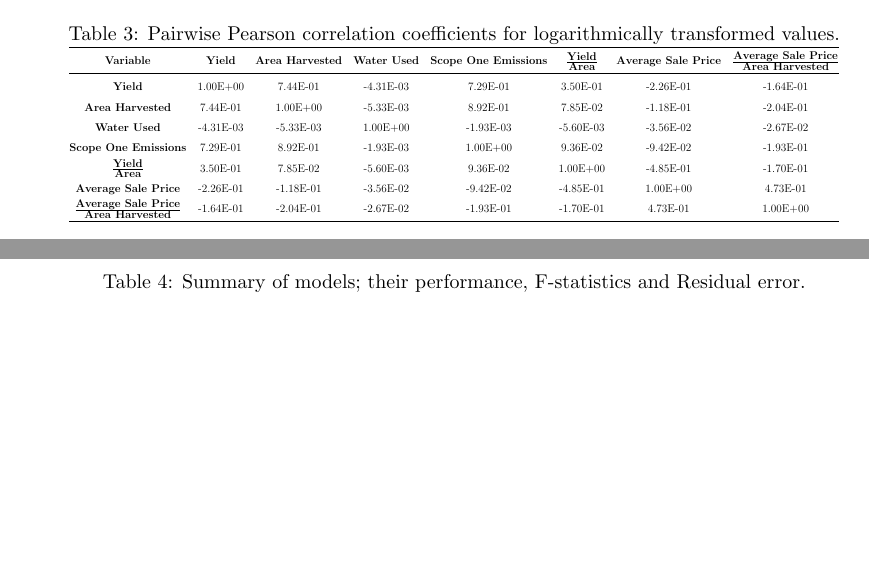
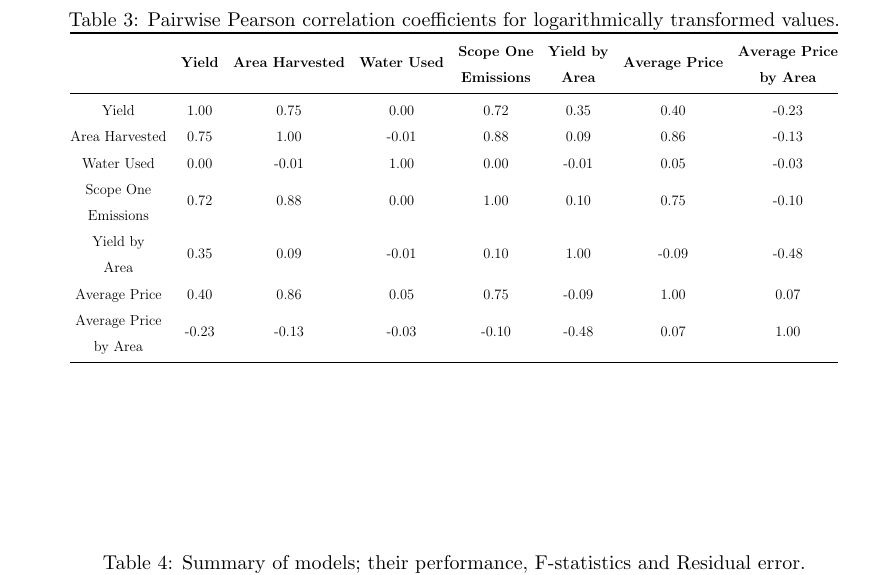
Before and after one commit to JixTheCat/Resource-Use-and-the-Value-Productivity-Tradeoff-in-Australian-Winegrowing-Regions, a LaTeX paper (article.tex): two parts of pages 11 and 12 of 29 before the commit and part of page 12 of 29 after it, the two joined at a grey line, cut so that both start at the same text, the shorter picture padded with empty space. Compiled offline with pdfLaTeX.

Commit message:
Corrcted non-transformed PPC table to transformed

```diff
--- a/article.tex
+++ b/article.tex
@@ -271,16 +271,16 @@ T-tests were used to determine if predictors significantly contributed to their
   \caption{Pairwise Pearson correlation coefficients for logarithmically transformed values.}\label{tab:pearson_correlation}
       \resizebox{\textwidth}{!}{
         \begin{tabular}{@{}cccccccc@{}}
-        \toprule
-        \textbf{Variable} & \textbf{Yield} & \textbf{Area Harvested} & \textbf{Water Used} & \textbf{Scope One Emissions} & $\textbf{Yield}\over \textbf{Area}$ & \textbf{Average Sale Price} & $\textbf{Average Sale Price}\over \textbf{Area Harvested}$ \\ \midrule
-        \textbf{Yield} & 1.00E+00 & 7.44E-01 & -4.31E-03 & 7.29E-01 & 3.50E-01 & -2.26E-01 & -1.64E-01 \\
-        \textbf{Area Harvested} & 7.44E-01 & 1.00E+00 & -5.33E-03 & 8.92E-01 & 7.85E-02 & -1.18E-01 & -2.04E-01 \\
-        \textbf{Water Used} & -4.31E-03 & -5.33E-03 & 1.00E+00 & -1.93E-03 & -5.60E-03 & -3.56E-02 & -2.67E-02 \\
-        \textbf{Scope One Emissions} & 7.29E-01 & 8.92E-01 & -1.93E-03 & 1.00E+00 & 9.36E-02 & -9.42E-02 & -1.93E-01 \\
-        $\textbf{Yield}\over \textbf{Area}$ & 3.50E-01 & 7.85E-02 & -5.60E-03 & 9.36E-02 & 1.00E+00 & -4.85E-01 & -1.70E-01 \\
-        \textbf{Average Sale Price} & -2.26E-01 & -1.18E-01 & -3.56E-02 & -9.42E-02 & -4.85E-01 & 1.00E+00 & 4.73E-01 \\
-        $\textbf{Average Sale Price} \over \textbf{Area Harvested}$ & -1.64E-01 & -2.04E-01 & -2.67E-02 & -1.93E-01 & -1.70E-01 & 4.73E-01 & 1.00E+00 \\ \bottomrule
-        \end{tabular}
+          \toprule
+          \textbf{} & \textbf{Yield} & \textbf{Area Harvested} & \textbf{Water Used} & \textbf{\begin{tabular}[c]{@{}c@{}}Scope One\\ Emissions\end{tabular}} & \textbf{\begin{tabular}[c]{@{}c@{}}Yield by\\ Area\end{tabular}} & \textbf{Average Price} & \textbf{\begin{tabular}[c]{@{}c@{}}Average Price\\ by Area\end{tabular}} \\ \midrule
+          Yield & 1.00 & 0.75 & 0.00 & 0.72 & 0.35 & 0.40 & -0.23 \\
+          Area Harvested & 0.75 & 1.00 & -0.01 & 0.88 & 0.09 & 0.86 & -0.13 \\
+          Water Used & 0.00 & -0.01 & 1.00 & 0.00 & -0.01 & 0.05 & -0.03 \\
+          \begin{tabular}[c]{@{}c@{}}Scope One\\ Emissions\end{tabular} & 0.72 & 0.88 & 0.00 & 1.00 & 0.10 & 0.75 & -0.10 \\
+          \begin{tabular}[c]{@{}c@{}}Yield by\\ Area\end{tabular} & 0.35 & 0.09 & -0.01 & 0.10 & 1.00 & -0.09 & -0.48 \\
+          Average Price & 0.40 & 0.86 & 0.05 & 0.75 & -0.09 & 1.00 & 0.07 \\
+          \begin{tabular}[c]{@{}c@{}}Average Price\\ by Area\end{tabular} & -0.23 & -0.13 & -0.03 & -0.10 & -0.48 & 0.07 & 1.00 \\ \bottomrule
+          \end{tabular}
 }
 \end{table}
 Pearson Correlation Coefficients of the transformed, centered and scaled variables are shown in Table \ref{tab:pearson_correlation}.
```
